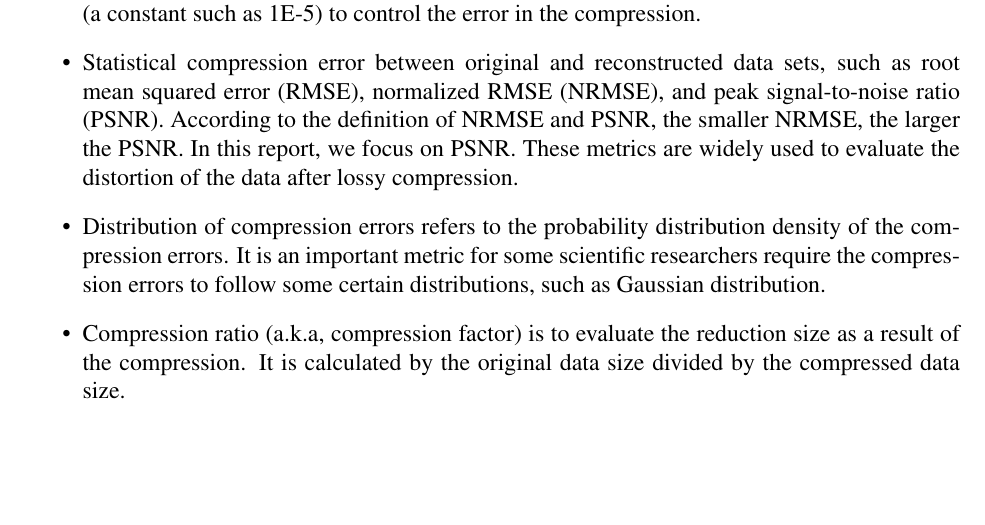
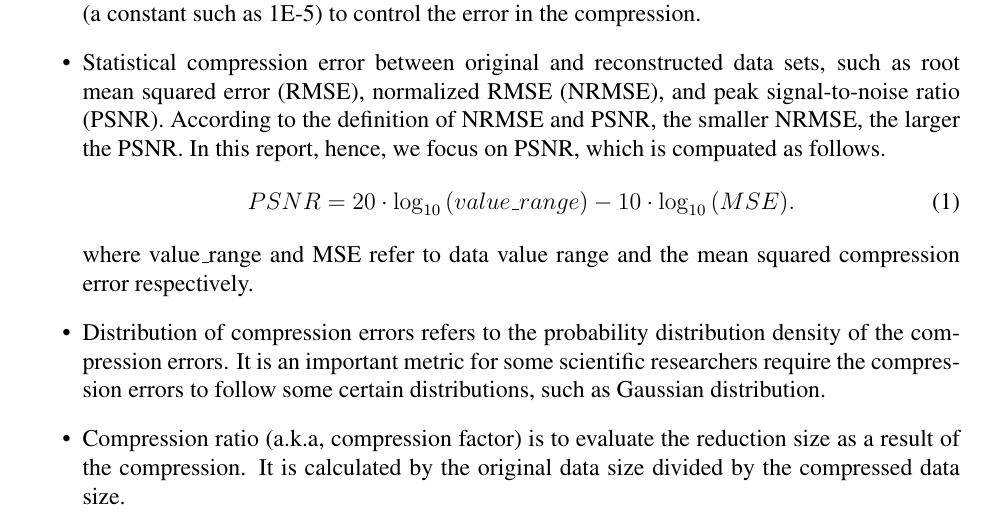
Before and after one commit to CODARcode/Z-checker, a LaTeX paper (template/z-checker-report.tex, which reads template/tex/metrics.tex): part of page 2 of 4, cut so that both start at the same text, the shorter picture padded with empty space. Compiled offline with pdfLaTeX.

Commit message:
add the formula of psnr in the template: metrics.tex

```diff
--- a/template/tex/metrics.tex
+++ b/template/tex/metrics.tex
@@ -3,8 +3,11 @@ Z-checker has plentiful algorithms and functions for assessing lossy compressors
 We list the metrics that Z-checker can evaluate for assessing lossy compressors as follows.
 \begin{itemize}
 \item Pointwise compression error between original and reconstructed data sets, for example, absolute error and value-range-based relative error. In this report, we will present the value range of the data in the description-of-data section, and then adopt the absolute error bound (a constant such as 1E-5) to control the error in the compression.
-\item Statistical compression error between original and reconstructed data sets, such as root mean squared error (RMSE), normalized RMSE (NRMSE), and peak signal-to-noise ratio (PSNR). According to the definition of NRMSE and PSNR, the smaller NRMSE, the larger the PSNR. In this report, we focus on PSNR.
-These metrics are widely used to evaluate the distortion of the data after lossy compression.
+\item Statistical compression error between original and reconstructed data sets, such as root mean squared error (RMSE), normalized RMSE (NRMSE), and peak signal-to-noise ratio (PSNR). According to the definition of NRMSE and PSNR, the smaller NRMSE, the larger the PSNR. In this report, hence, we focus on PSNR, which is compuated as follows.
+\begin{equation}
+PSNR = 20\cdot \log_{10}{(value\_range)} - 10\cdot \log_{10}{(MSE)}.
+\end{equation}
+where value\_range and MSE refer to data value range and the mean squared compression error respectively.
 \item Distribution of compression errors refers to the probability distribution density of the compression errors.
 It is an important metric for some scientific researchers require the compression errors to follow some certain distributions, such as Gaussian distribution.
 \item Compression ratio (a.k.a, compression factor) is to evaluate the reduction size as a result of the compression. It is calculated by the original data size divided by the compressed data size.
```
